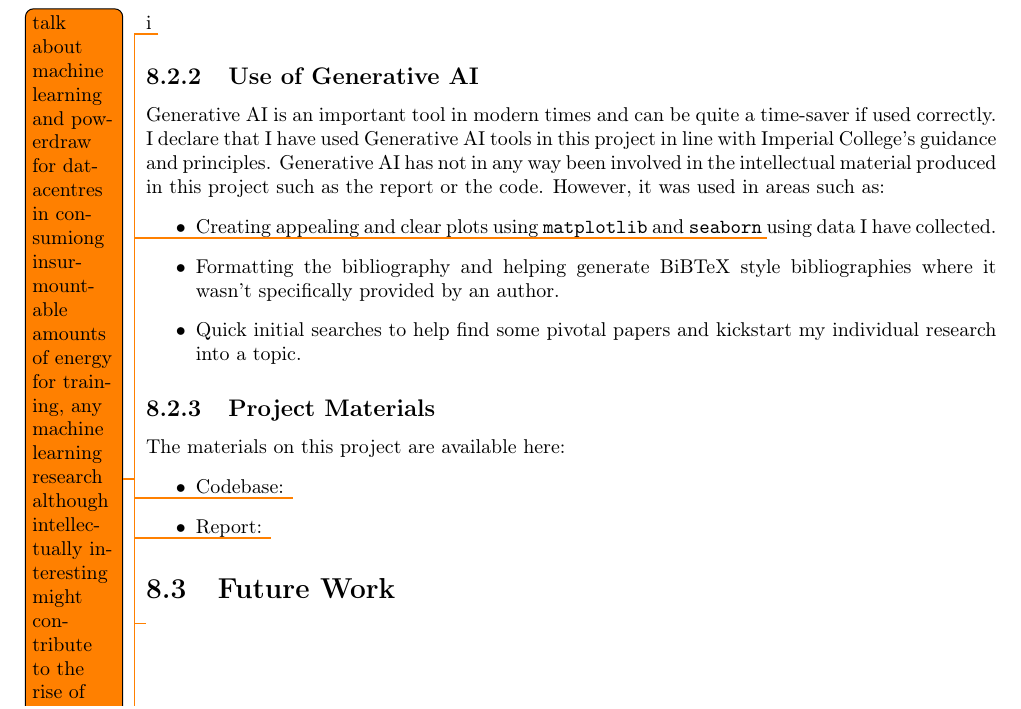
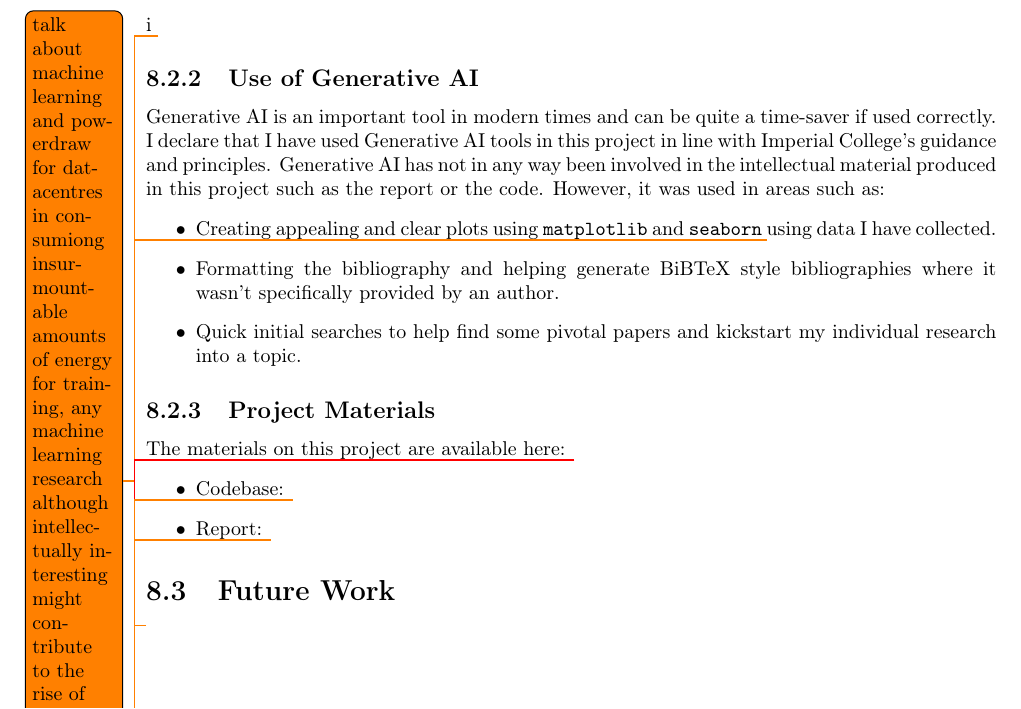
Before and after one commit to KUP9752/fyp-report, a LaTeX thesis (main.tex, which reads conclusion/conclusion.tex): part of page 54 of 61, cut so that both start at the same text. Compiled offline with pdfLaTeX.

Commit message:
adding todo for alter

```diff
--- a/conclusion/conclusion.tex
+++ b/conclusion/conclusion.tex
@@ -25,6 +25,7 @@ I will conclude the report here with:
 
   \subsection{Project Materials}
   The materials on this project are available here:
+  \todo[color=red]{Update the readme of the repo to explain things}
   \begin{itemize}
     \item Codebase: \todo{insert link to public repo}
     \item Report: \todo{insert link to public repo}
```
